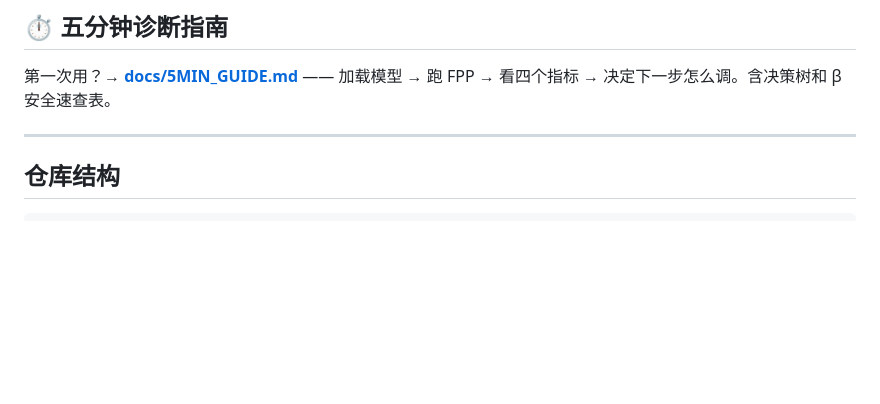
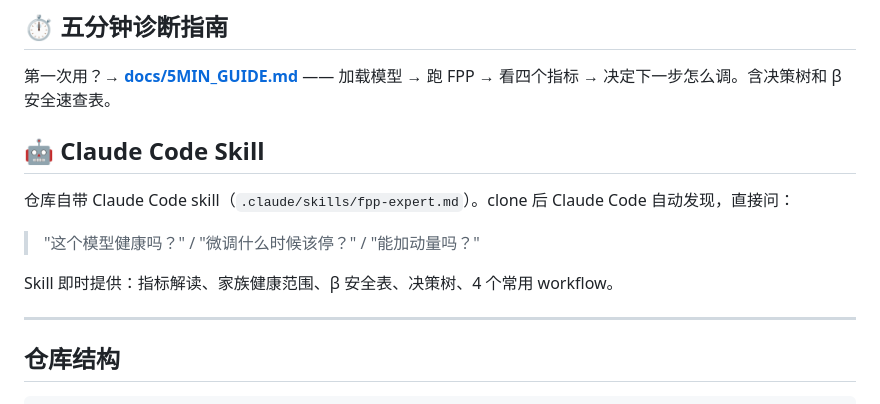
Before and after one commit to GIS-blackCaat/fpp-golden-window, a Markdown page: README_CN.md, the part around the change. Drawn GitHub-style; blank space fills up the shorter version.

```diff
--- a/README_CN.md
+++ b/README_CN.md
@@ -32,6 +32,14 @@ python tools/fpp_health.py --model Qwen/Qwen2.5-0.5B-Instruct
 ## ⏱️ 五分钟诊断指南
 
 第一次用？→ **[docs/5MIN_GUIDE.md](docs/5MIN_GUIDE.md)** —— 加载模型 → 跑 FPP → 看四个指标 → 决定下一步怎么调。含决策树和 β 安全速查表。
+
+## 🤖 Claude Code Skill
+
+仓库自带 Claude Code skill（`.claude/skills/fpp-expert.md`）。clone 后 Claude Code 自动发现，直接问：
+
+> "这个模型健康吗？" / "微调什么时候该停？" / "能加动量吗？"
+
+Skill 即时提供：指标解读、家族健康范围、β 安全表、决策树、4 个常用 workflow。
 
 ---
 
```
Also changed, not shown: README.md (+8 -0 lines).
